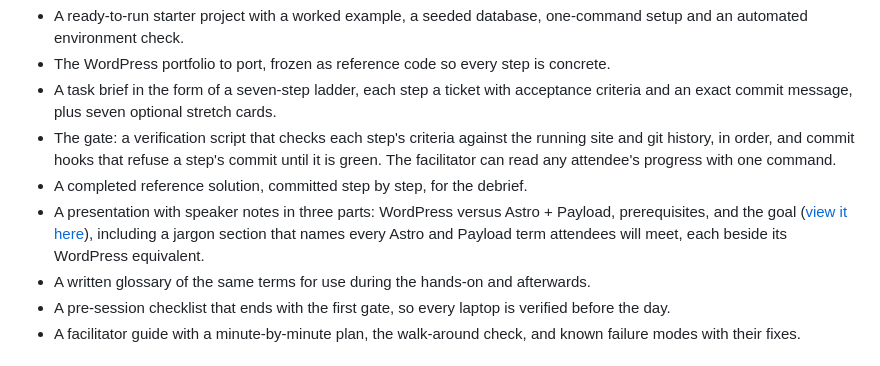
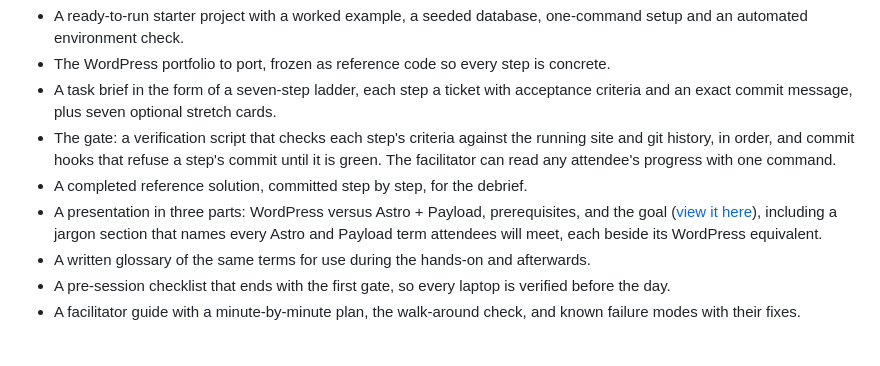
Before and after one commit to Born-MT/astro-payload-workshop, a Markdown page: docs/MANAGEMENT_BRIEF.md, the part around the change. Drawn GitHub-style.

```diff
--- a/docs/MANAGEMENT_BRIEF.md
+++ b/docs/MANAGEMENT_BRIEF.md
@@ -27,7 +27,7 @@ Everything is built and tested. Attendees will not lose time to setup on the day
 - A task brief in the form of a seven-step ladder, each step a ticket with acceptance criteria and an exact commit message, plus seven optional stretch cards.
 - The gate: a verification script that checks each step's criteria against the running site and git history, in order, and commit hooks that refuse a step's commit until it is green. The facilitator can read any attendee's progress with one command.
 - A completed reference solution, committed step by step, for the debrief.
-- A presentation with speaker notes in three parts: WordPress versus Astro + Payload, prerequisites, and the goal ([view it here](https://claude.ai/artifact/EMiU9Cwts4xJ32hqq5KjtN)), including a jargon section that names every Astro and Payload term attendees will meet, each beside its WordPress equivalent.
+- A presentation in three parts: WordPress versus Astro + Payload, prerequisites, and the goal ([view it here](https://claude.ai/artifact/DuzGYAeX6zANunxcHSXhTD)), including a jargon section that names every Astro and Payload term attendees will meet, each beside its WordPress equivalent.
 - A written glossary of the same terms for use during the hands-on and afterwards.
 - A pre-session checklist that ends with the first gate, so every laptop is verified before the day.
 - A facilitator guide with a minute-by-minute plan, the walk-around check, and known failure modes with their fixes.
```
Also changed, not shown: CLAUDE.md (+1 -1 lines), README.md (+1 -1 lines).
